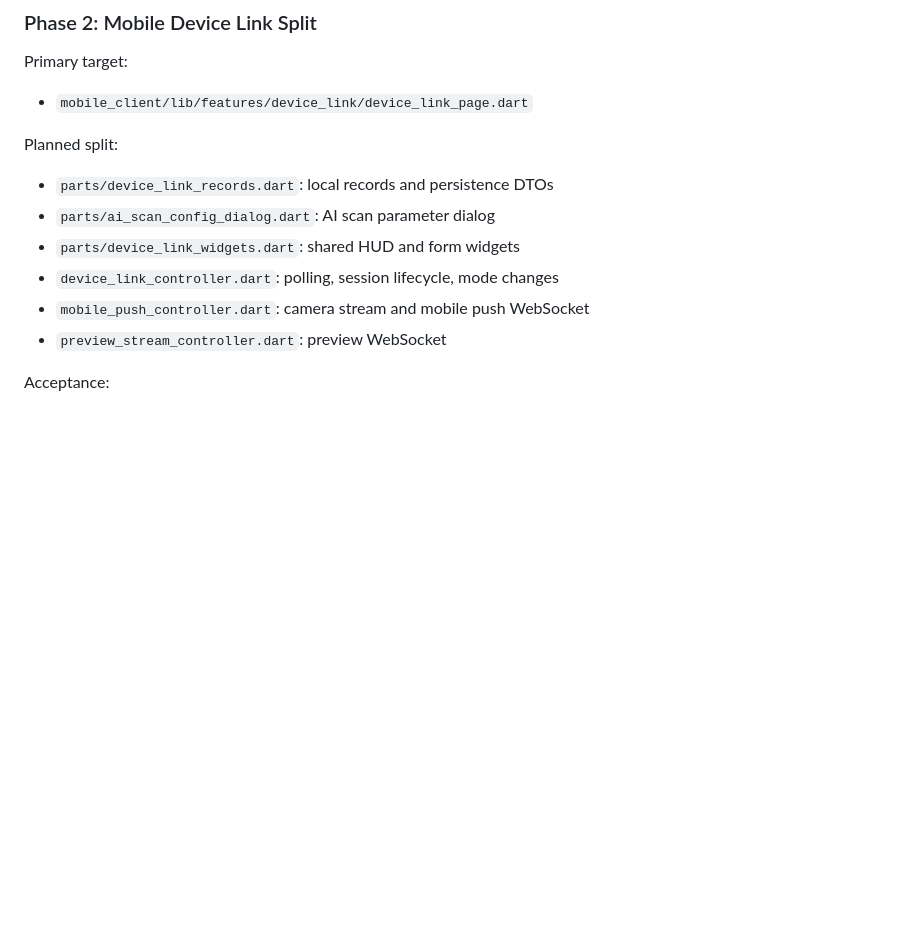
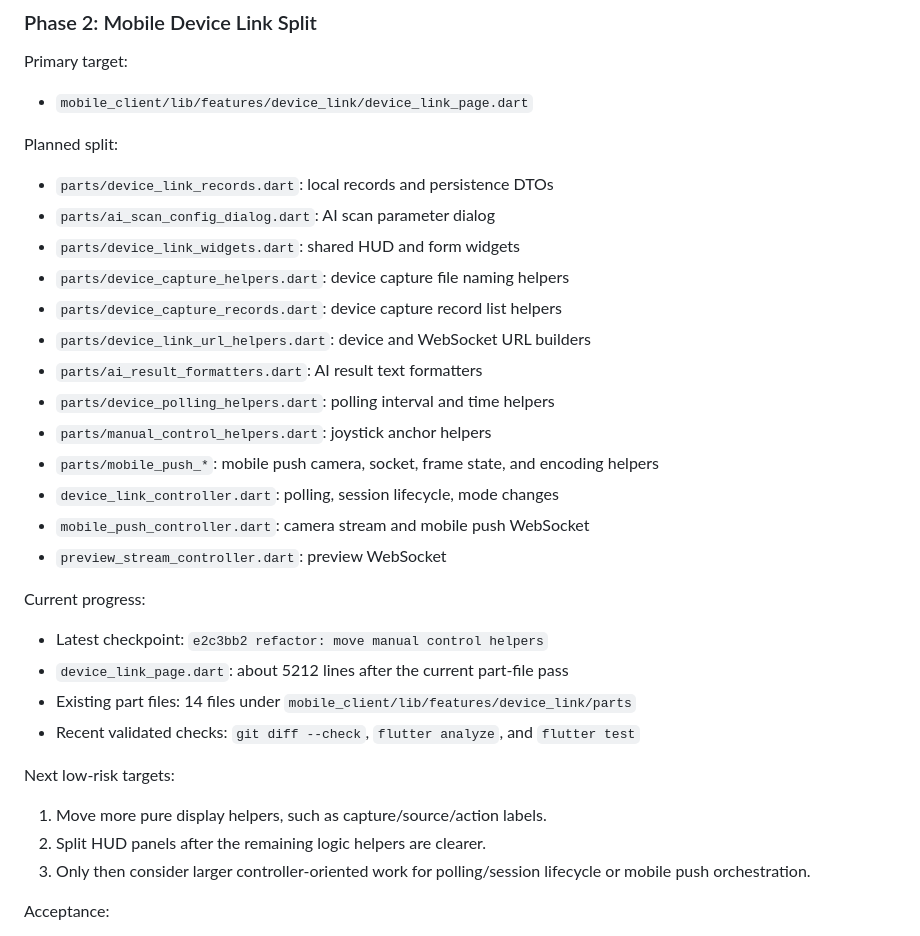
Before and after one commit to LiPeiCong60/Camera-Assistant-System, a Markdown page: docs/slimming-plan.md, the part around the change. GitHub-like rendering; blank space fills up the shorter version.

Commit message:
docs: update device link slimming progress

```diff
--- a/docs/slimming-plan.md
+++ b/docs/slimming-plan.md
@@ -56,9 +56,33 @@ Planned split:
 - `parts/device_link_records.dart`: local records and persistence DTOs
 - `parts/ai_scan_config_dialog.dart`: AI scan parameter dialog
 - `parts/device_link_widgets.dart`: shared HUD and form widgets
+- `parts/device_capture_helpers.dart`: device capture file naming helpers
+- `parts/device_capture_records.dart`: device capture record list helpers
+- `parts/device_link_url_helpers.dart`: device and WebSocket URL builders
+- `parts/ai_result_formatters.dart`: AI result text formatters
+- `parts/device_polling_helpers.dart`: polling interval and time helpers
+- `parts/manual_control_helpers.dart`: joystick anchor helpers
+- `parts/mobile_push_*`: mobile push camera, socket, frame state, and encoding
+  helpers
 - `device_link_controller.dart`: polling, session lifecycle, mode changes
 - `mobile_push_controller.dart`: camera stream and mobile push WebSocket
 - `preview_stream_controller.dart`: preview WebSocket
+
+Current progress:
+
+- Latest checkpoint: `e2c3bb2 refactor: move manual control helpers`
+- `device_link_page.dart`: about 5212 lines after the current part-file pass
+- Existing part files: 14 files under
+  `mobile_client/lib/features/device_link/parts`
+- Recent validated checks: `git diff --check`, `flutter analyze`, and
+  `flutter test`
+
+Next low-risk targets:
+
+1. Move more pure display helpers, such as capture/source/action labels.
+2. Split HUD panels after the remaining logic helpers are clearer.
+3. Only then consider larger controller-oriented work for polling/session
+   lifecycle or mobile push orchestration.
 
 Acceptance:
 
```
